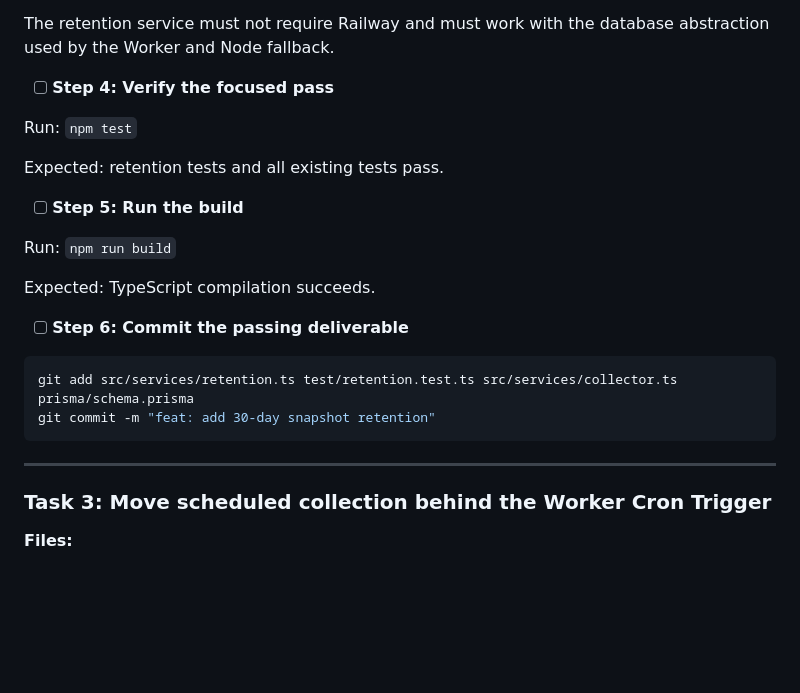
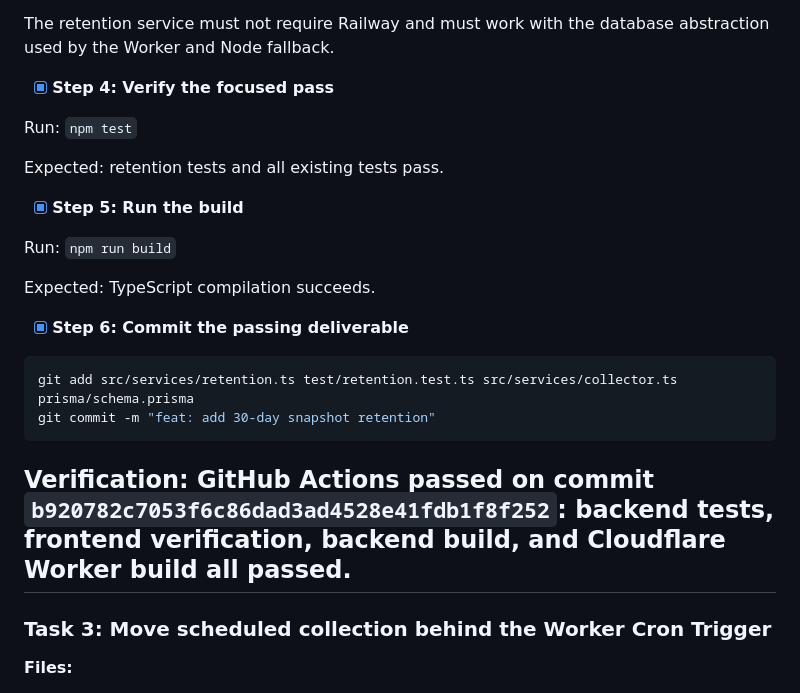
Before and after one commit to justryan-n2d/bobaks-ranking-api, a Markdown page: docs/plans/2026-09-24-cloudflare-worker-architecture.md, the part around one of its changes. GitHub-like rendering; blank space fills up the shorter version.

````diff
--- a/docs/plans/2026-09-24-cloudflare-worker-architecture.md
+++ b/docs/plans/2026-09-24-cloudflare-worker-architecture.md
@@ -153,25 +153,27 @@ Create a shared retention service that:
 
 The retention service must not require Railway and must work with the database abstraction used by the Worker and Node fallback.
 
-- [ ] **Step 4: Verify the focused pass**
+- [x] **Step 4: Verify the focused pass**
 
 Run: `npm test`
 
 Expected: retention tests and all existing tests pass.
 
-- [ ] **Step 5: Run the build**
+- [x] **Step 5: Run the build**
 
 Run: `npm run build`
 
 Expected: TypeScript compilation succeeds.
 
-- [ ] **Step 6: Commit the passing deliverable**
+- [x] **Step 6: Commit the passing deliverable**
 
 ```bash
 git add src/services/retention.ts test/retention.test.ts src/services/collector.ts prisma/schema.prisma
 git commit -m "feat: add 30-day snapshot retention"
 ```
 
+
+**Verification:** GitHub Actions passed on commit `b920782c7053f6c86dad3ad4528e41fdb1f8f252`: backend tests, frontend verification, backend build, and Cloudflare Worker build all passed.
 ---
 
 ### Task 3: Move scheduled collection behind the Worker Cron Trigger
````
Also changed, not shown: other parts of docs/plans/2026-09-24-cloudflare-worker-architecture.md (+3 -3 lines).
